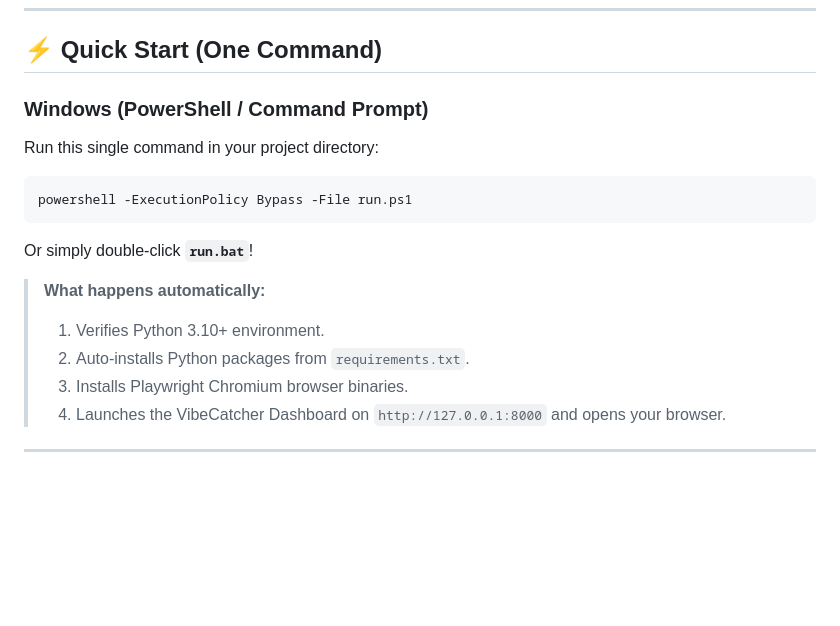
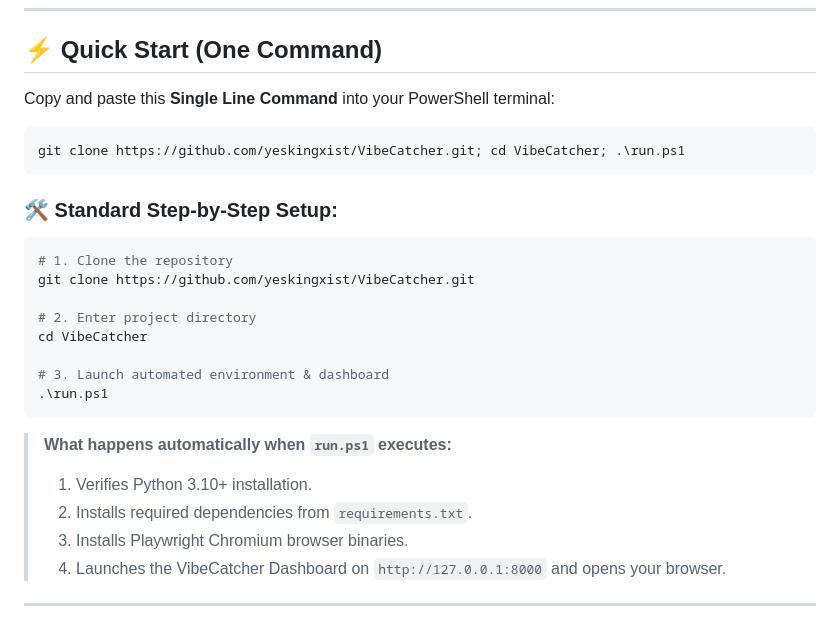
Before and after one commit to yeskingxist/VibeCatcher, a Markdown page: README.md, the part around the change. Drawn GitHub-style; blank space fills up the shorter version.

Commit message:
docs: fix Quick Start single-line command with git clone

````diff
--- a/README.md
+++ b/README.md
@@ -25,19 +25,28 @@ Creator marketing & lead generation on Instagram requires commenting `"Link"`, `
 
 ## ⚡ Quick Start (One Command)
 
-### Windows (PowerShell / Command Prompt)
-
-Run this single command in your project directory:
+Copy and paste this **Single Line Command** into your PowerShell terminal:
 
 ```powershell
-powershell -ExecutionPolicy Bypass -File run.ps1
+git clone https://github.com/yeskingxist/VibeCatcher.git; cd VibeCatcher; .\run.ps1
 ```
 
-Or simply double-click **`run.bat`**!
+### 🛠️ Standard Step-by-Step Setup:
 
-> **What happens automatically:**
-> 1. Verifies Python 3.10+ environment.
-> 2. Auto-installs Python packages from `requirements.txt`.
+```bash
+# 1. Clone the repository
+git clone https://github.com/yeskingxist/VibeCatcher.git
+
+# 2. Enter project directory
+cd VibeCatcher
+
+# 3. Launch automated environment & dashboard
+.\run.ps1
+```
+
+> **What happens automatically when `run.ps1` executes:**
+> 1. Verifies Python 3.10+ installation.
+> 2. Installs required dependencies from `requirements.txt`.
 > 3. Installs Playwright Chromium browser binaries.
 > 4. Launches the VibeCatcher Dashboard on `http://127.0.0.1:8000` and opens your browser.
 
````
